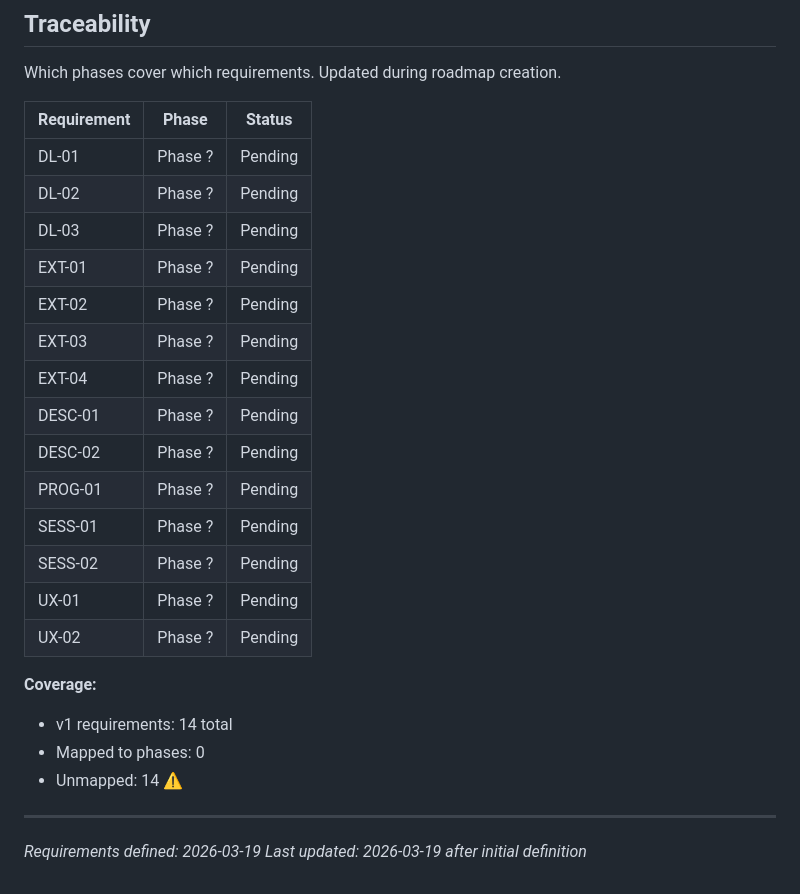
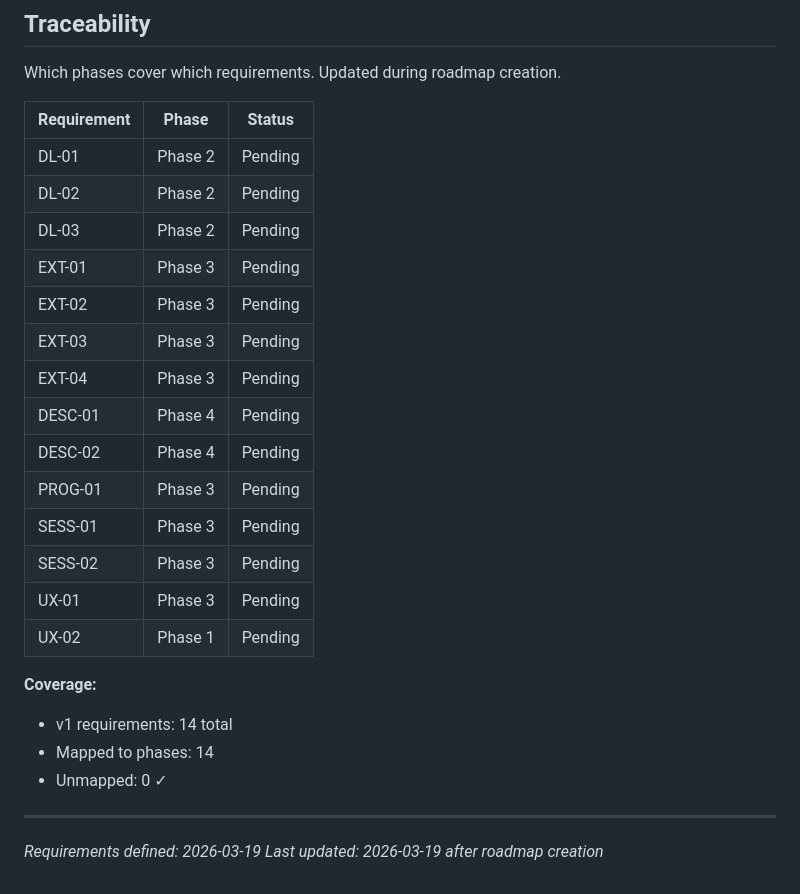
Before and after one commit to g4n3sha5/clips-extractor, a Markdown page: .planning/REQUIREMENTS.md, the part around the change. Drawn GitHub-style.

Commit message:
docs: create roadmap (4 phases)

```diff
--- a/.planning/REQUIREMENTS.md
+++ b/.planning/REQUIREMENTS.md
@@ -75,26 +75,26 @@ Which phases cover which requirements. Updated during roadmap creation.
 
 | Requirement | Phase | Status |
 |-------------|-------|--------|
-| DL-01 | Phase ? | Pending |
-| DL-02 | Phase ? | Pending |
-| DL-03 | Phase ? | Pending |
-| EXT-01 | Phase ? | Pending |
-| EXT-02 | Phase ? | Pending |
-| EXT-03 | Phase ? | Pending |
-| EXT-04 | Phase ? | Pending |
-| DESC-01 | Phase ? | Pending |
-| DESC-02 | Phase ? | Pending |
-| PROG-01 | Phase ? | Pending |
-| SESS-01 | Phase ? | Pending |
-| SESS-02 | Phase ? | Pending |
-| UX-01 | Phase ? | Pending |
-| UX-02 | Phase ? | Pending |
+| DL-01 | Phase 2 | Pending |
+| DL-02 | Phase 2 | Pending |
+| DL-03 | Phase 2 | Pending |
+| EXT-01 | Phase 3 | Pending |
+| EXT-02 | Phase 3 | Pending |
+| EXT-03 | Phase 3 | Pending |
+| EXT-04 | Phase 3 | Pending |
+| DESC-01 | Phase 4 | Pending |
+| DESC-02 | Phase 4 | Pending |
+| PROG-01 | Phase 3 | Pending |
+| SESS-01 | Phase 3 | Pending |
+| SESS-02 | Phase 3 | Pending |
+| UX-01 | Phase 3 | Pending |
+| UX-02 | Phase 1 | Pending |
 
 **Coverage:**
 - v1 requirements: 14 total
-- Mapped to phases: 0
-- Unmapped: 14 ⚠️
+- Mapped to phases: 14
+- Unmapped: 0 ✓
 
 ---
 *Requirements defined: 2026-03-19*
-*Last updated: 2026-03-19 after initial definition*
+*Last updated: 2026-03-19 after roadmap creation*
```
Also changed, not shown: .planning/ROADMAP.md (added, +73 -0 lines), .planning/STATE.md (added, +62 -0 lines).
